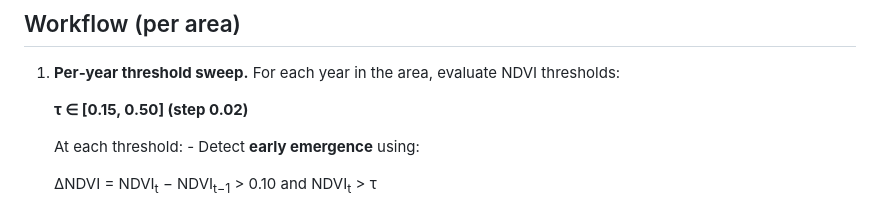
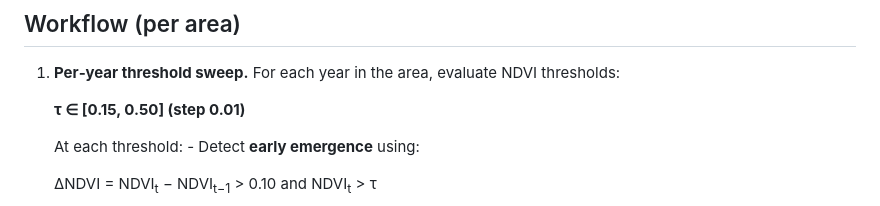
Before and after one commit to Emmanuel461/change_detection_AM, a Markdown page: README.md, the part around the change. Rendered like a GitHub page.

```diff
--- a/README.md
+++ b/README.md
@@ -68,7 +68,7 @@ Change_detection_AM/
 
 ## Workflow (per area)
 1. **Per‑year threshold sweep.** For each year in the area, evaluate NDVI thresholds:
-   <p><strong>&tau; ∈ [0.15, 0.50] (step 0.02)</strong></p>
+   <p><strong>&tau; ∈ [0.15, 0.50] (step 0.01)</strong></p>
    At each threshold:
    - Detect <strong>early emergence</strong> using:
      <p><span>&Delta;NDVI = NDVI<sub>t</sub> − NDVI<sub>t−1</sub> &gt; 0.10 and NDVI<sub>t</sub> &gt; &tau;</span></p>
```
